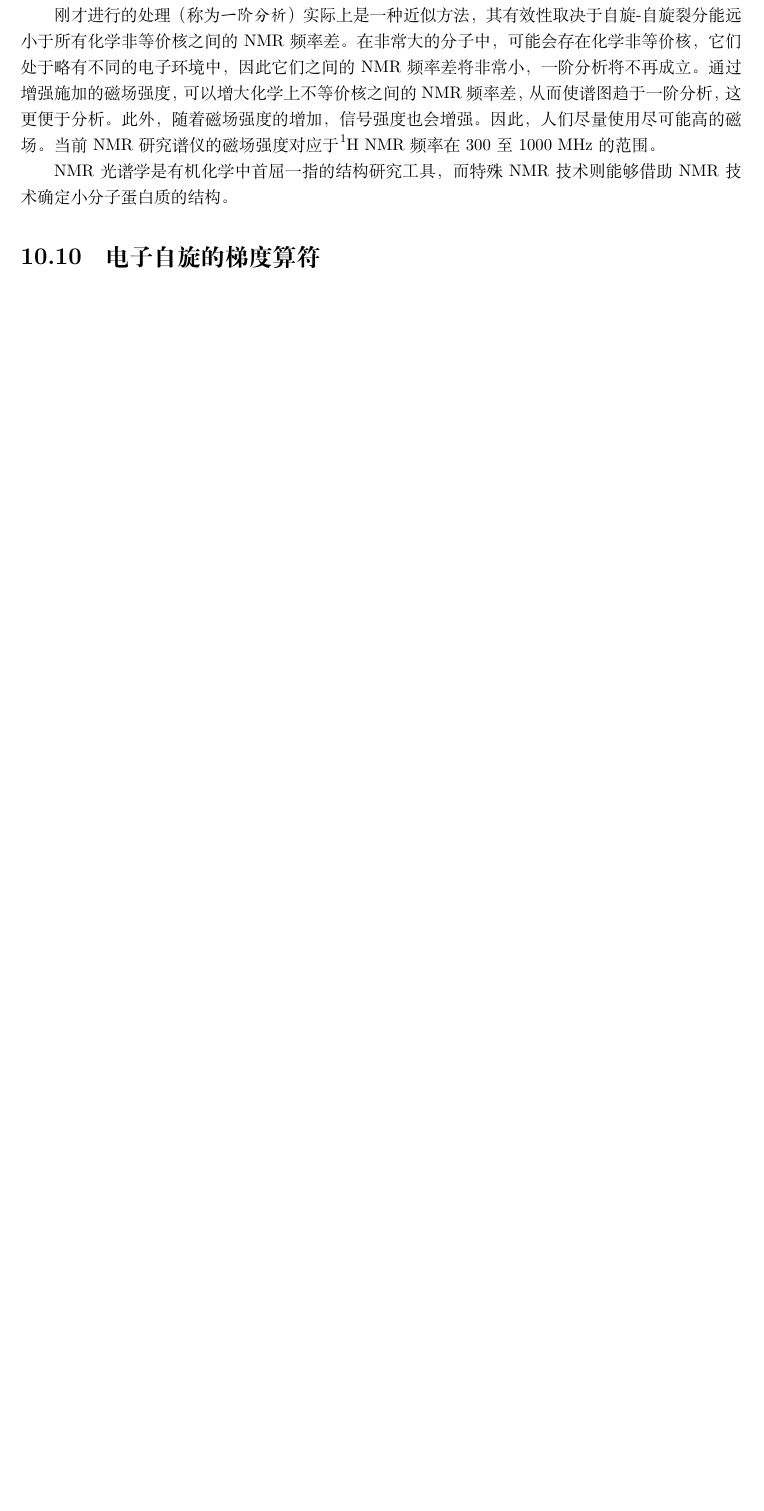
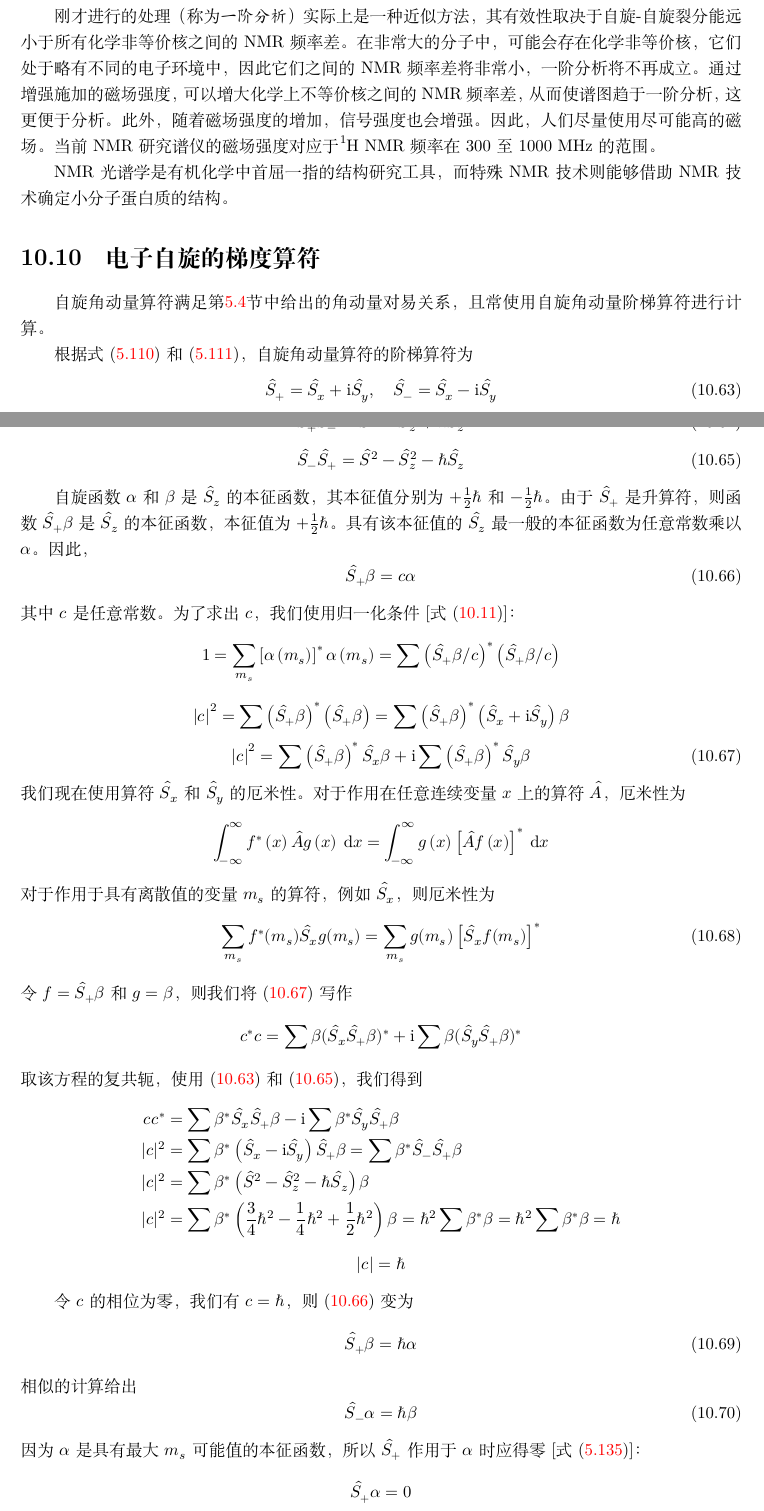
Before and after one commit to torrentuser/Quantum-Chemistry, a LaTeX thesis (Quantum Chemistry.tex, which reads chapters/10.tex): part of page 222 of 245 before the commit and two parts of pages 222 and 223 of 247 after it, the two joined at a grey line, cut so that both start at the same text, the shorter picture padded with empty space. Compiled offline with XeLaTeX.

Commit message:
upgrade: section 10.10

```diff
--- a/chapters/10.tex
+++ b/chapters/10.tex
@@ -722,3 +722,10 @@
 \section{电子自旋的梯度算符}
 \label{sec:10.10 Ladder Operators for Electron Spin}
 
+    自旋角动量算符满足第\ref{sec:5.4 The Ladder-Operator Method for Angular Momentum}节中给出的角动量对易关系，且常使用自旋角动量阶梯算符进行计算。
+
+    根据式(\ref{eq:5.110})和(\ref{eq:5.111})，自旋角动量算符的阶梯算符为
+    \begin{equation}
+        \hat{S}_+ = \hat{S}_x + \mathrm{i}\hat{S}_y, \quad \hat{S}_- = \hat{S}_x - \mathrm{i}\hat{S}_y
+        \label{eq:10.63}
+    \end{equation}
@@ -724,0 +737,61 @@
+    \begin{equation}
+        \hat{S}_-\hat{S}_+ = \hat{S}^2 - \hat{S}_z^2 - \hbar\hat{S}_z
+        \label{eq:10.65}
+    \end{equation}
+
+    自旋函数$\alpha$和$\beta$是$\hat{S}_z$的本征函数，其本征值分别为$+\frac{1}{2}\hbar$和$-\frac{1}{2}\hbar$。由于$\hat{S}_+$是升算符，则函数$\hat{S}_+\beta$是$\hat{S}_z$的本征函数，本征值为$+\frac{1}{2}\hbar$。具有该本征值的$\hat{S}_z$最一般的本征函数为任意常数乘以$\alpha$。因此，
+    \begin{equation}
+        \hat{S}_+\beta = c\alpha
+        \label{eq:10.66}
+    \end{equation}
+    其中$c$是任意常数。为了求出$c$，我们使用归一化条件[式(\ref{eq:10.11})]：
+    \begin{equation*}
+        1 = \sum_{m_s} \left[\alpha\left(m_s\right)\right]^*\alpha\left(m_s\right) = \sum \left(\hat{S}_+\beta/c\right)^* \left(\hat{S}_+\beta/c\right)
+    \end{equation*}
+    \begin{equation*}
+        \left|c\right|^2 = \sum \left(\hat{S}_+\beta\right) ^* \left(\hat{S}_+\beta\right) = \sum \left(\hat{S}_+\beta\right)^* \left(\hat{S}_x + \mathrm{i}\hat{S}_y\right)\beta
+    \end{equation*}
+    \begin{equation}
+        \left|c\right|^2 = \sum \left(\hat{S}_+\beta\right)^* \hat{S}_x\beta + \mathrm{i} \sum \left(\hat{S}_+\beta\right)^* \hat{S}_y\beta
+        \label{eq:10.67}
+    \end{equation}
+    我们现在使用算符$\hat{S}_x$和$\hat{S}_y$的厄米性。对于作用在任意连续变量$x$上的算符$\hat{A}$，厄米性为
+    \begin{equation*}
+        \int_{-\infty}^{\infty} f^*\left(x\right)\hat{A}g\left(x\right) \: \mathrm{d}x = \int_{-\infty}^{\infty} g\left(x\right) \left[\hat{A}f\left(x\right)\right]^* \: \mathrm{d}x
+    \end{equation*}
+    对于作用于具有离散值的变量$m_s$的算符，例如$\hat{S}_x$，则厄米性为
+    \begin{equation}
+        \sum_{m_s} f^*(m_s)\hat{S}_x g(m_s) = \sum_{m_s} g(m_s)\left[\hat{S}_x f(m_s)\right]^*
+        \label{eq:10.68}
+    \end{equation}
+    令$f = \hat{S}_+\beta$和$g = \beta$，则我们将(\ref{eq:10.67})写作
+    \begin{equation*}
+        c ^* c = \sum \beta (\hat{S}_x\hat{S}_+ \beta) ^* + \mathrm{i} \sum \beta (\hat{S}_y\hat{S}_+ \beta)^*
+    \end{equation*}
+    取该方程的复共轭，使用(\ref{eq:10.63})和(\ref{eq:10.65})，我们得到
+    \begin{equation*}
+        \begin{aligned}
+            cc^* &= \sum \beta ^* \hat{S}_x\hat{S}_+ \beta - \mathrm{i} \sum \beta ^* \hat{S}_y\hat{S}_+ \beta \\
+            |c|^2 &= \sum \beta ^* \left(\hat{S}_x - \mathrm{i}\hat{S}_y  \right)\hat{S}_+\beta = \sum \beta ^* \hat{S}_-\hat{S}_+\beta \\
+            |c|^2 &= \sum \beta ^* \left(\hat{S}^2 - \hat{S}_z^2 - \hbar\hat{S}_z  \right)\beta \\
+            |c|^2 &= \sum \beta ^* \left(\frac{3}{4}\hbar^2 -\frac{1}{4}\hbar^2 + \frac{1}{2}\hbar^2  \right)\beta = \hbar^2 \sum \beta ^* \beta = \hbar^2 \sum \beta^* \beta = \hbar
+        \end{aligned}
+    \end{equation*}
+    \begin{equation*}
+        \left|c\right| = \hbar
+    \end{equation*}
+
+    令$c$的相位为零，我们有$c = \hbar$，则(\ref{eq:10.66})变为
+    \begin{equation}
+        \hat{S}_+ \beta = \hbar \alpha
+        \label{eq:10.69}
+    \end{equation}
+    相似的计算给出
+    \begin{equation}
+        \hat{S}_- \alpha = \hbar \beta
+        \label{eq:10.70}
+    \end{equation}
+    因为$\alpha$是具有最大$m_s$可能值的本征函数，所以$\hat{S}_+$作用于$\alpha$时应得零[式(\ref{eq:5.135})]：
+    \begin{equation*}
+        \hat{S}_+ \alpha = 0
+    \end{equation*}
```
Also changed, not shown: Quantum Chemistry.pdf, chapters/10.tex (27 more changed lines), 4 other files.
